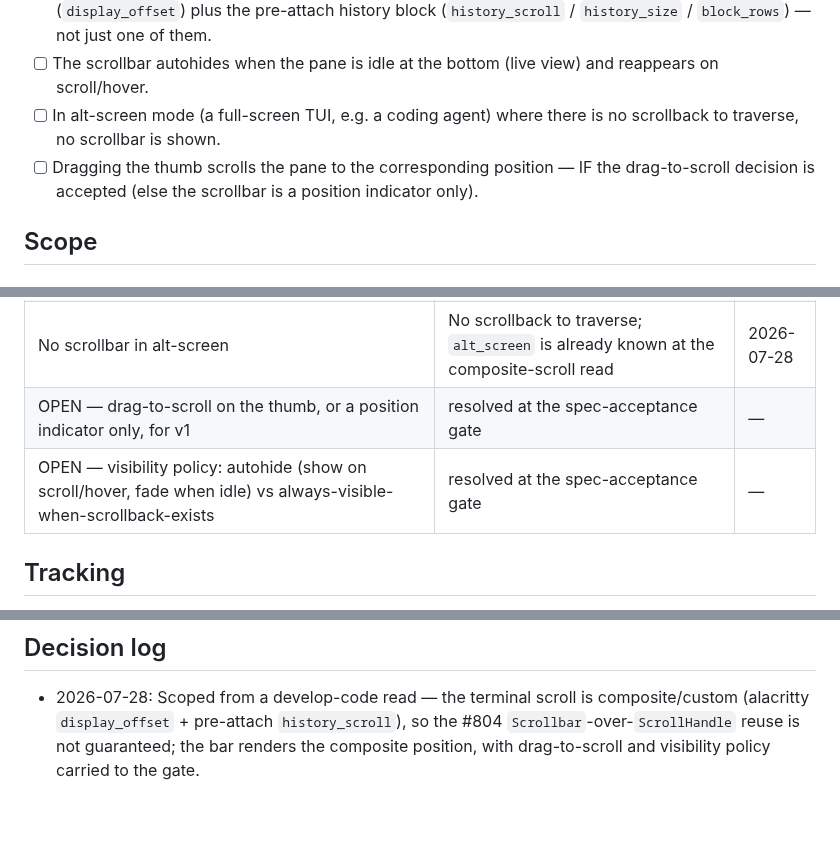
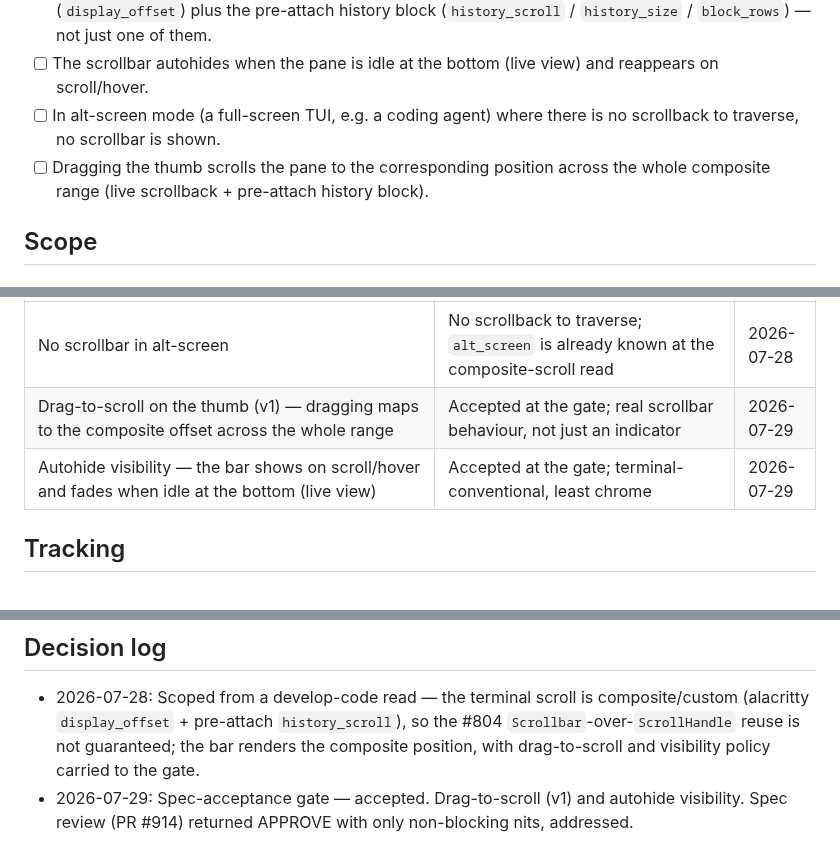
Before and after one commit to skrischer/rift, a Markdown page: docs/spec-terminal-scrollbar.md, 3 parts joined by grey strips. Drawn GitHub-style; blank space fills up the shorter version.

Commit message:
docs(spec): accept terminal-scrollbar decisions + link roadmap (Phase 49)

```diff
--- a/docs/spec-terminal-scrollbar.md
+++ b/docs/spec-terminal-scrollbar.md
@@ -13,7 +13,7 @@ Roadmap Phase 49.
 - [ ] The scrollbar reflects the pane's *composite* scroll position — the live `Term`'s own scrollback (`display_offset`) plus the pre-attach history block (`history_scroll` / `history_size` / `block_rows`) — not just one of them.
 - [ ] The scrollbar autohides when the pane is idle at the bottom (live view) and reappears on scroll/hover.
 - [ ] In alt-screen mode (a full-screen TUI, e.g. a coding agent) where there is no scrollback to traverse, no scrollbar is shown.
-- [ ] Dragging the thumb scrolls the pane to the corresponding position — IF the drag-to-scroll decision is accepted (else the scrollbar is a position indicator only).
+- [ ] Dragging the thumb scrolls the pane to the corresponding position across the whole composite range (live scrollback + pre-attach history block).
 
 ## Scope
 
@@ -53,8 +53,8 @@ Roadmap Phase 49.
 | The scrollbar is a read-only view over the existing composite scroll state; it does not introduce a new scroll owner | The terminal already owns scroll via `display_offset` + `history_scroll`; the bar renders position, the pane keeps authority | 2026-07-28 |
 | Implementation: bespoke overlay from the composite offset OR a synthetic `ScrollHandle` mirroring it to drive the vendored `Scrollbar` — implementer's call, whichever reuses gpui-component more cleanly without distorting the composite model | The vendored `Scrollbar` assumes a `ScrollHandle`; the terminal's scroll is composite/custom, so a straight reuse is not guaranteed | 2026-07-28 |
 | No scrollbar in alt-screen | No scrollback to traverse; `alt_screen` is already known at the composite-scroll read | 2026-07-28 |
-| OPEN — drag-to-scroll on the thumb, or a position indicator only, for v1 | resolved at the spec-acceptance gate | — |
-| OPEN — visibility policy: autohide (show on scroll/hover, fade when idle) vs always-visible-when-scrollback-exists | resolved at the spec-acceptance gate | — |
+| Drag-to-scroll on the thumb (v1) — dragging maps to the composite offset across the whole range | Accepted at the gate; real scrollbar behaviour, not just an indicator | 2026-07-29 |
+| Autohide visibility — the bar shows on scroll/hover and fades when idle at the bottom (live view) | Accepted at the gate; terminal-conventional, least chrome | 2026-07-29 |
 
 ## Tracking
 
@@ -80,3 +80,4 @@ Roadmap Phase 49.
 ## Decision log
 
 - 2026-07-28: Scoped from a develop-code read — the terminal scroll is composite/custom (alacritty `display_offset` + pre-attach `history_scroll`), so the #804 `Scrollbar`-over-`ScrollHandle` reuse is not guaranteed; the bar renders the composite position, with drag-to-scroll and visibility policy carried to the gate.
+- 2026-07-29: Spec-acceptance gate — accepted. Drag-to-scroll (v1) and autohide visibility. Spec review (PR #914) returned APPROVE with only non-blocking nits, addressed.
```
Also changed, not shown: docs/roadmap.md (+1 -1 lines).
